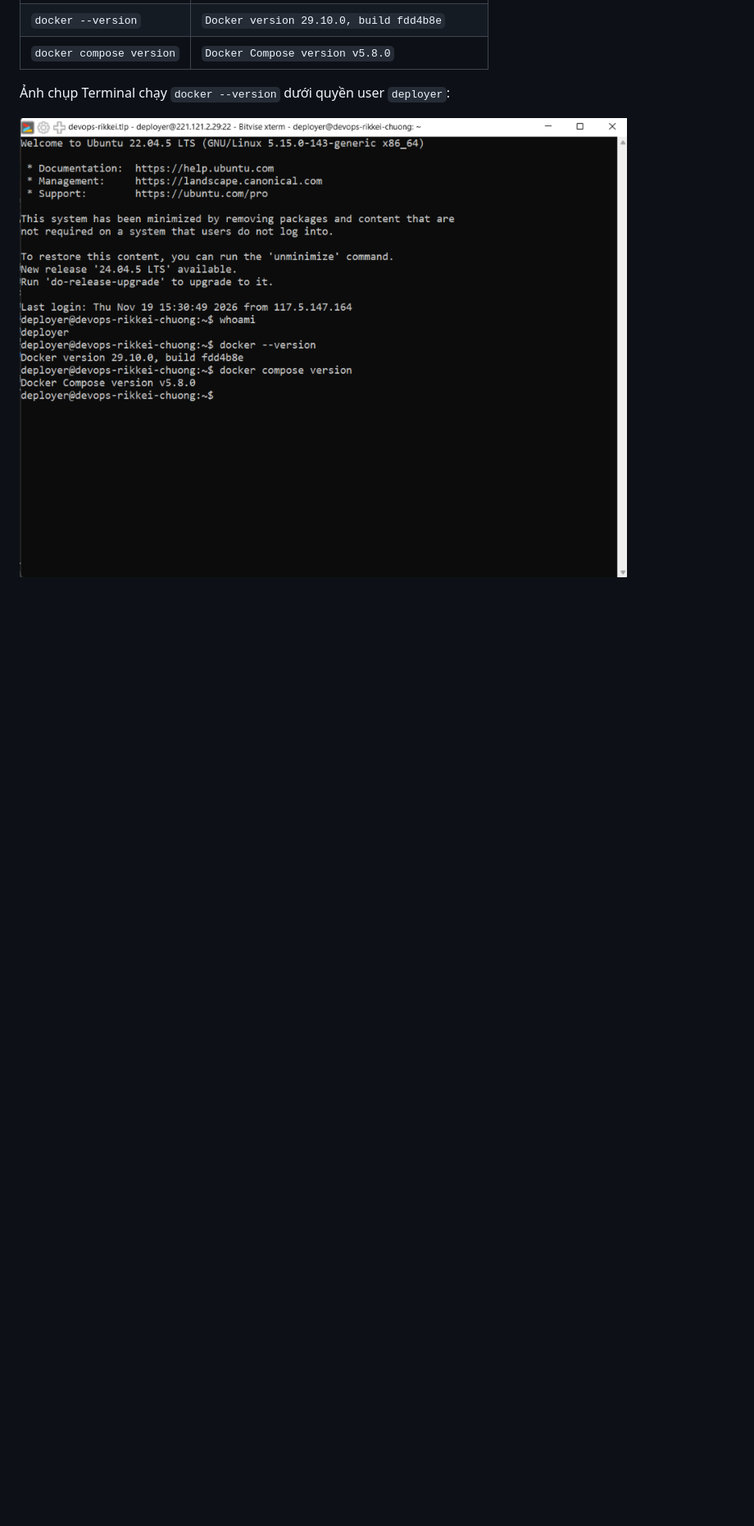
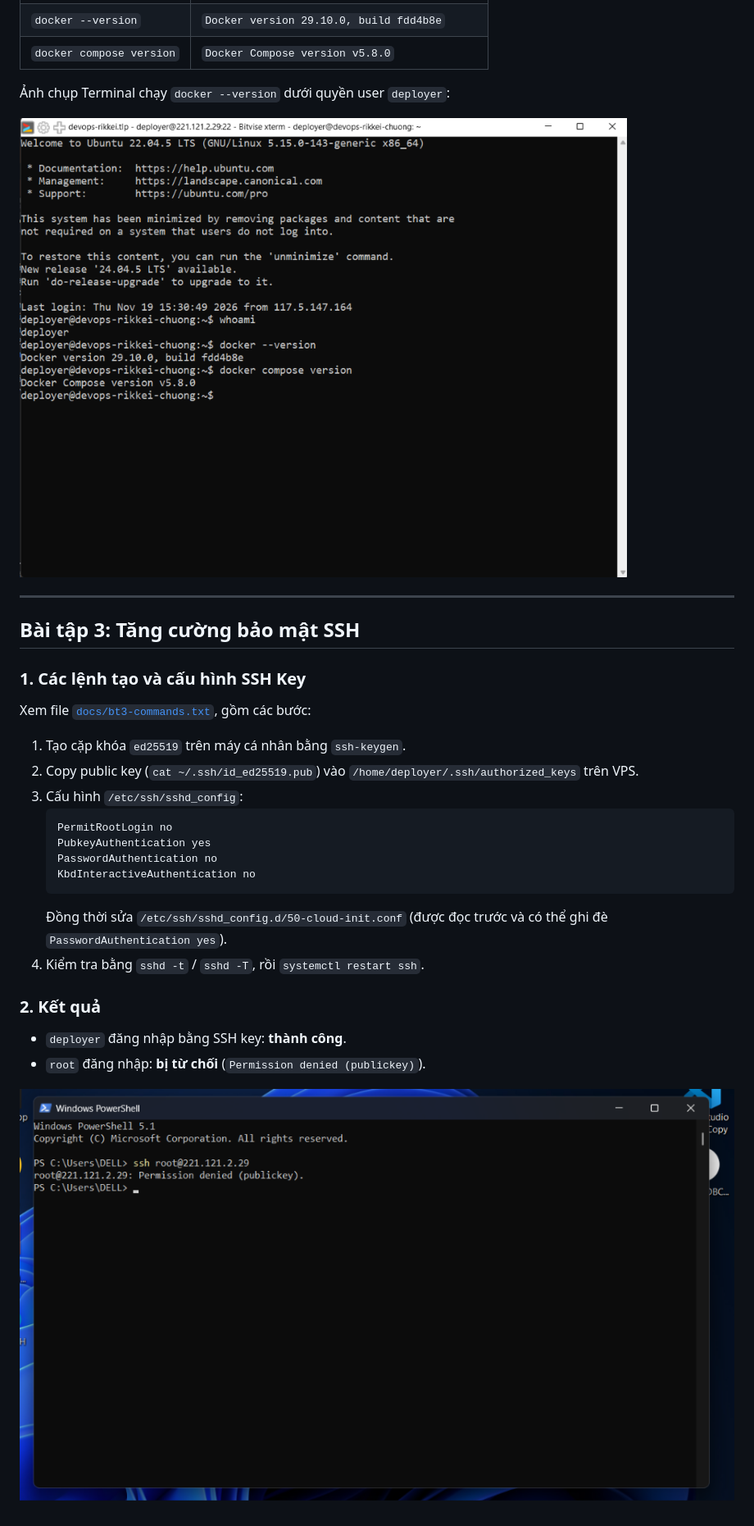
Before and after one commit to Chuongpham2004/MD05_Session10_Homework, a Markdown page: README.md, the part around the change. Shown at 82% size. Drawn GitHub-style; pictures changed too: docs/images/bt3-root-denied.png (added); blank space fills up the shorter version.

Commit message:
Add homework 3: SSH hardening with key-based auth
Co-Authored-By: Claude Opus 5.5 <noreply@anthropic.com>

````diff
--- a/README.md
+++ b/README.md
@@ -68,3 +68,30 @@ Xem file [`docs/bt2-commands.txt`](docs/bt2-commands.txt), gồm các bước:
 Ảnh chụp Terminal chạy `docker --version` dưới quyền user `deployer`:
 
 ![docker --version dưới user deployer](docs/images/bt2-docker-version.png)
+
+---
+
+## Bài tập 3: Tăng cường bảo mật SSH
+
+### 1. Các lệnh tạo và cấu hình SSH Key
+
+Xem file [`docs/bt3-commands.txt`](docs/bt3-commands.txt), gồm các bước:
+
+1. Tạo cặp khóa `ed25519` trên máy cá nhân bằng `ssh-keygen`.
+2. Copy public key (`cat ~/.ssh/id_ed25519.pub`) vào `/home/deployer/.ssh/authorized_keys` trên VPS.
+3. Cấu hình `/etc/ssh/sshd_config`:
+   ```
+   PermitRootLogin no
+   PubkeyAuthentication yes
+   PasswordAuthentication no
+   KbdInteractiveAuthentication no
+   ```
+   Đồng thời sửa `/etc/ssh/sshd_config.d/50-cloud-init.conf` (được đọc trước và có thể ghi đè `PasswordAuthentication yes`).
+4. Kiểm tra bằng `sshd -t` / `sshd -T`, rồi `systemctl restart ssh`.
+
+### 2. Kết quả
+
+- `deployer` đăng nhập bằng SSH key: **thành công**.
+- `root` đăng nhập: **bị từ chối** (`Permission denied (publickey)`).
+
+![Đăng nhập root bị từ chối](docs/images/bt3-root-denied.png)
````
Also changed, not shown: 1 other file.
